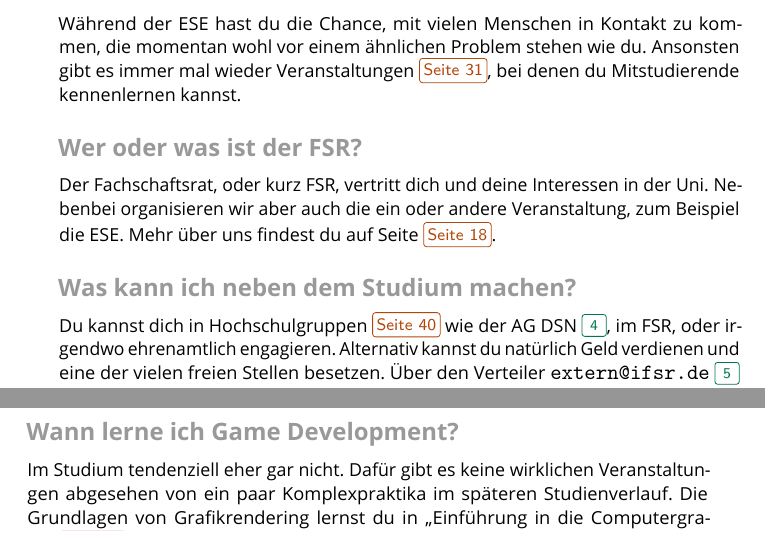
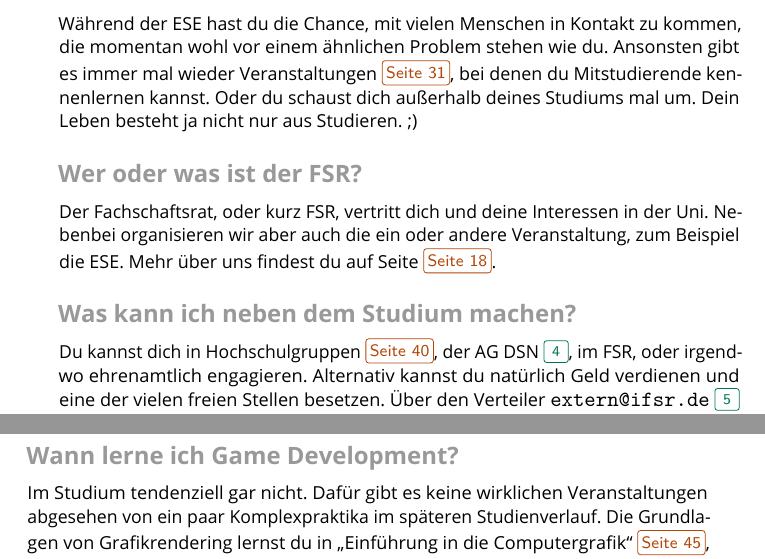
Before and after one commit to fsr/nopanic, a LaTeX document (manual.tex, which reads texte/faq.tex): two parts of pages 10 and 11 of 59, joined at a grey line, cut so that both start at the same text. Compiled offline with LuaLaTeX.

Commit message:
Amendments from Jakob

```diff
--- a/texte/faq.tex
+++ b/texte/faq.tex
@@ -55,12 +55,13 @@ Das funktioniert über das Universitätssportzentrum, das alle Kurse verwaltet.~
 \minisec{Wie finde ich Freund\_innen?}
 Während der ESE hast du die Chance, mit vielen Menschen in Kontakt zu kommen, die momentan wohl vor einem ähnlichen Problem stehen wie du.
 Ansonsten gibt es immer mal wieder Veranstaltungen~\fancypageref{cha:veranstaltungen}, bei denen du Mitstudierende kennenlernen kannst.
+Oder du schaust dich außerhalb deines Studiums mal um. Dein Leben besteht ja nicht nur aus Studieren. ;)
 
 \minisec{Wer oder was ist der FSR?}
 Der Fachschaftsrat, oder kurz FSR, vertritt dich und deine Interessen in der Uni. Nebenbei organisieren wir aber auch die ein oder andere Veranstaltung, zum Beispiel die ESE. Mehr über uns findest du auf Seite~\fancypageref{sec:fachschaftsrat}.
 
 \minisec{Was kann ich neben dem Studium machen?}
-Du kannst dich in Hochschulgruppen~\fancypageref{sec:hsg} wie der AG DSN~\link{https://www.agdsn.de}, im FSR, oder irgendwo ehrenamtlich engagieren. Alternativ kannst du natürlich Geld verdienen und eine der vielen freien Stellen besetzen. Über den Verteiler \texttt{extern@ifsr.de}~\link{https://lists.ifsr.de/listinfo/extern} werden viele Stellenangebote an Studierende verteilt. Falls dort nichts für dich dabei ist, schau mal bei der STAV (studentische Arbeitsvermittlung)~\link{https://www.stav-dresden.de} vorbei.
+Du kannst dich in Hochschulgruppen~\fancypageref{sec:hsg}, der AG DSN~\link{https://www.agdsn.de}, im FSR, oder irgendwo ehrenamtlich engagieren. Alternativ kannst du natürlich Geld verdienen und eine der vielen freien Stellen besetzen. Über den Verteiler \texttt{extern@ifsr.de}~\link{https://lists.ifsr.de/listinfo/extern} werden viele Stellenangebote an Studierende verteilt. Falls dort nichts für dich dabei ist, schau mal bei der STAV (studentische Arbeitsvermittlung)~\link{https://www.stav-dresden.de} vorbei.
 
 \minisec{Ist das Semesterticket das ultimative Machtwerkzeug?}
 Leider nein. Es gibt eine handvoll Einschränkungen (Fahrräder darfst du z.B. nur zu bestimmten Zeiten gratis mitnehmen), die dir aber auf den Seiten des StuRa~\link{https://www.stura.tu-dresden.de/semesterticket} erklärt werden.
@@ -74,7 +75,7 @@ In den Vorlesungen leider gar nicht. Dort bekommst du in der Regel nur einen kna
 Der FSR bietet allerdings Programmierkurse für fast alle Sprachen an, die du im Studium benötigen wirst. \link{https://www.ifsr.de/kurse}
 
 \minisec{Wann lerne ich Game Development?}
-Im Studium tendenziell eher gar nicht. Dafür gibt es keine wirklichen Veranstaltungen abgesehen von ein paar Komplexpraktika im späteren Studienverlauf. Die Grundlagen von Grafikrendering lernst du in \enquote{Einführung in die Computergrafik}~\fancypageref{lec:ecg}, aber das war's auch schon. :(
+Im Studium tendenziell gar nicht. Dafür gibt es keine wirklichen Veranstaltungen abgesehen von ein paar Komplexpraktika im späteren Studienverlauf. Die Grundlagen von Grafikrendering lernst du in \enquote{Einführung in die Computergrafik}~\fancypageref{lec:ecg}, aber das war's auch schon. :(
 
 \minisec{Was ist eine Rekursion?}
 \label{minisec:faq}
```
